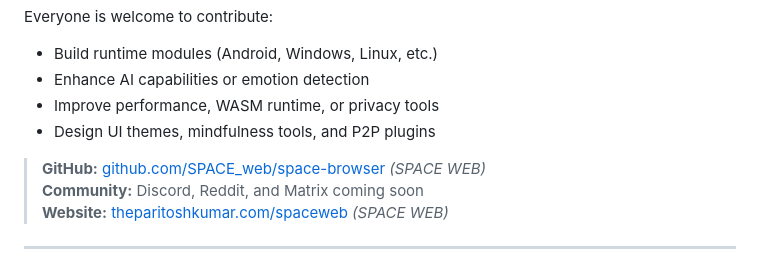
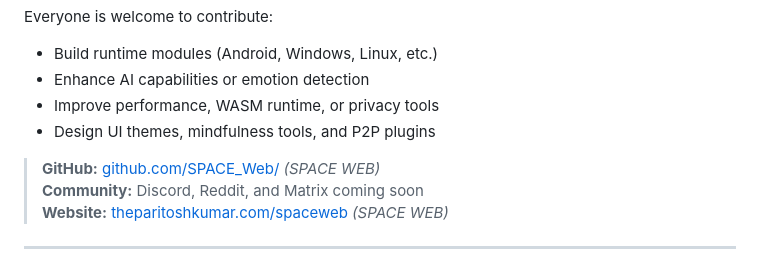
Before and after one commit to theparitoshkumar/SPACE_Web, a Markdown page: README.md, the part around the change. Drawn GitHub-style.

```diff
--- a/README.md
+++ b/README.md
@@ -107,7 +107,7 @@ Everyone is welcome to contribute:
 - Improve performance, WASM runtime, or privacy tools
 - Design UI themes, mindfulness tools, and P2P plugins
 
-> **GitHub:** [github.com/SPACE_web/space-browser](#) *(SPACE WEB)*
+> **GitHub:** [github.com/SPACE_Web/](#) *(SPACE WEB)*
 > **Community:** Discord, Reddit, and Matrix coming soon
 > **Website:** [theparitoshkumar.com/spaceweb](#) *(SPACE WEB)*
 
```
